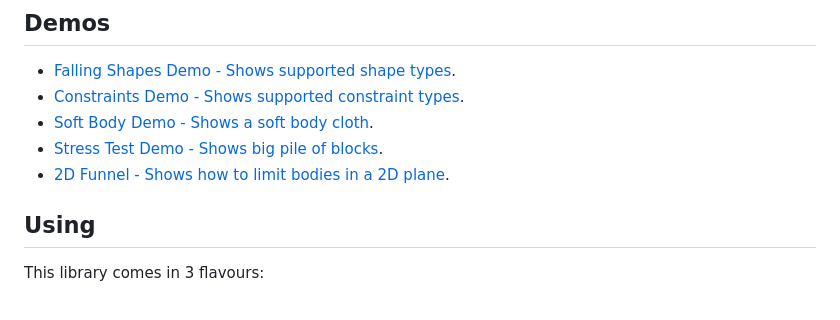
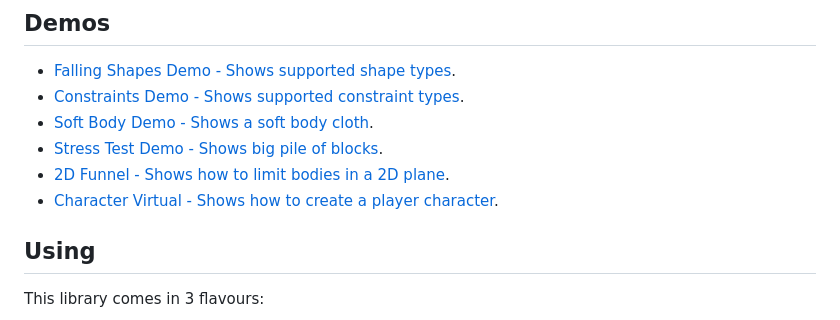
Before and after one commit to jrouwe/JoltPhysics.js, a Markdown page: README.md, the part around the change. GitHub-like rendering.

Commit message:
Added character virtual demo to readme

```diff
--- a/README.md
+++ b/README.md
@@ -9,6 +9,7 @@ This project enables using [Jolt Physics](https://github.com/jrouwe/JoltPhysics)
 * [Soft Body Demo - Shows a soft body cloth](https://jrouwe.nl/jolt/examples/soft_body.html).
 * [Stress Test Demo - Shows big pile of blocks](https://jrouwe.nl/jolt/examples/stress_test.html).
 * [2D Funnel - Shows how to limit bodies in a 2D plane](https://jrouwe.nl/jolt/examples/2d_funnel.html).
+* [Character Virtual - Shows how to create a player character](https://jrouwe.nl/jolt/examples/character_virtual.html).
 
 ## Using
 
```
